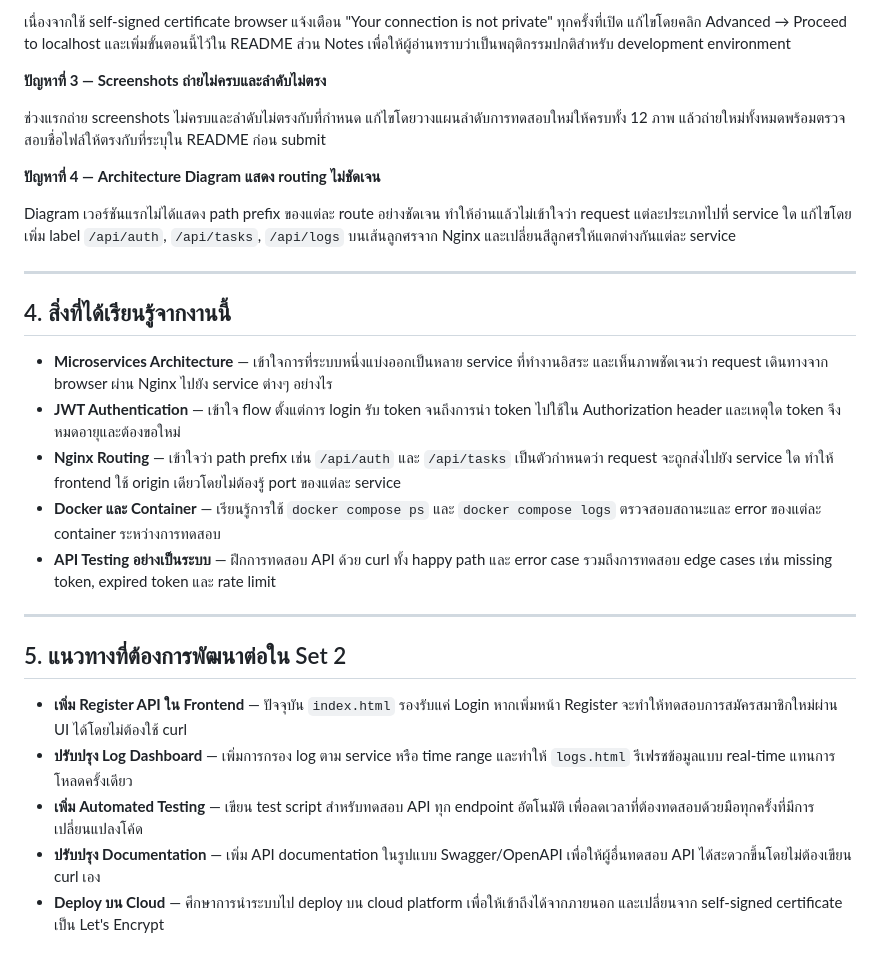
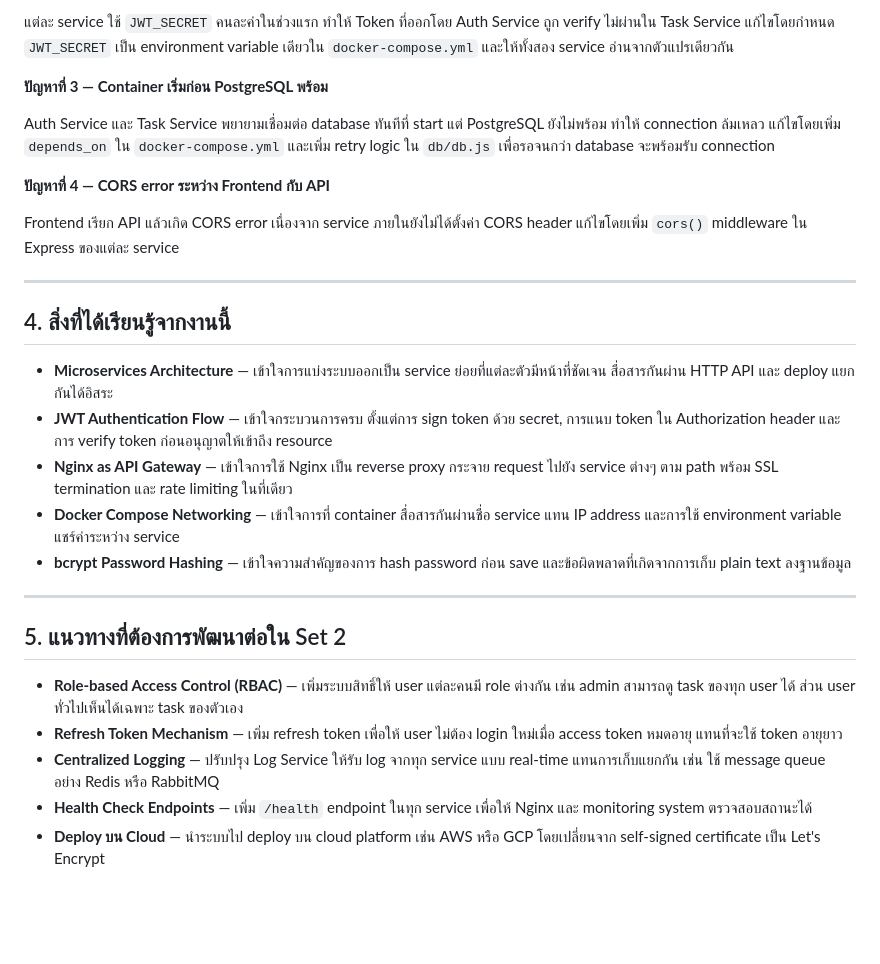
Before and after one commit to pakinkantawong/final-lab, a Markdown page: final-lab-set1/INDIVIDUAL_REPORT_67543210019-5.md, the part around one of its changes. Drawn GitHub-style; blank space fills up the shorter version.

```diff
--- a/final-lab-set1/INDIVIDUAL_REPORT_67543210019-5.md
+++ b/final-lab-set1/INDIVIDUAL_REPORT_67543210019-5.md
@@ -70,30 +71,30 @@
 
-เนื่องจากใช้ self-signed certificate browser แจ้งเตือน "Your connection is not private" ทุกครั้งที่เปิด แก้ไขโดยคลิก Advanced → Proceed to localhost และเพิ่มขั้นตอนนี้ไว้ใน README ส่วน Notes เพื่อให้ผู้อ่านทราบว่าเป็นพฤติกรรมปกติสำหรับ development environment
+แต่ละ service ใช้ `JWT_SECRET` คนละค่าในช่วงแรก ทำให้ Token ที่ออกโดย Auth Service ถูก verify ไม่ผ่านใน Task Service แก้ไขโดยกำหนด `JWT_SECRET` เป็น environment variable เดียวใน `docker-compose.yml` และให้ทั้งสอง service อ่านจากตัวแปรเดียวกัน
 
-**ปัญหาที่ 3 — Screenshots ถ่ายไม่ครบและลำดับไม่ตรง**
+**ปัญหาที่ 3 — Container เริ่มก่อน PostgreSQL พร้อม**
 
-ช่วงแรกถ่าย screenshots ไม่ครบและลำดับไม่ตรงกับที่กำหนด แก้ไขโดยวางแผนลำดับการทดสอบใหม่ให้ครบทั้ง 12 ภาพ แล้วถ่ายใหม่ทั้งหมดพร้อมตรวจสอบชื่อไฟล์ให้ตรงกับที่ระบุใน README ก่อน submit
+Auth Service และ Task Service พยายามเชื่อมต่อ database ทันทีที่ start แต่ PostgreSQL ยังไม่พร้อม ทำให้ connection ล้มเหลว แก้ไขโดยเพิ่ม `depends_on` ใน `docker-compose.yml` และเพิ่ม retry logic ใน `db/db.js` เพื่อรอจนกว่า database จะพร้อมรับ connection
 
-**ปัญหาที่ 4 — Architecture Diagram แสดง routing ไม่ชัดเจน**
+**ปัญหาที่ 4 — CORS error ระหว่าง Frontend กับ API**
 
-Diagram เวอร์ชันแรกไม่ได้แสดง path prefix ของแต่ละ route อย่างชัดเจน ทำให้อ่านแล้วไม่เข้าใจว่า request แต่ละประเภทไปที่ service ใด แก้ไขโดยเพิ่ม label `/api/auth`, `/api/tasks`, `/api/logs` บนเส้นลูกศรจาก Nginx และเปลี่ยนสีลูกศรให้แตกต่างกันแต่ละ service
+Frontend เรียก API แล้วเกิด CORS error เนื่องจาก service ภายในยังไม่ได้ตั้งค่า CORS header แก้ไขโดยเพิ่ม `cors()` middleware ใน Express ของแต่ละ service
 
 ---
 
 ## 4. สิ่งที่ได้เรียนรู้จากงานนี้
 
-- **Microservices Architecture** — เข้าใจการที่ระบบหนึ่งแบ่งออกเป็นหลาย service ที่ทำงานอิสระ และเห็นภาพชัดเจนว่า request เดินทางจาก browser ผ่าน Nginx ไปยัง service ต่างๆ อย่างไร
-- **JWT Authentication** — เข้าใจ flow ตั้งแต่การ login รับ token จนถึงการนำ token ไปใช้ใน Authorization header และเหตุใด token จึงหมดอายุและต้องขอใหม่
-- **Nginx Routing** — เข้าใจว่า path prefix เช่น `/api/auth` และ `/api/tasks` เป็นตัวกำหนดว่า request จะถูกส่งไปยัง service ใด ทำให้ frontend ใช้ origin เดียวโดยไม่ต้องรู้ port ของแต่ละ service
-- **Docker และ Container** — เรียนรู้การใช้ `docker compose ps` และ `docker compose logs` ตรวจสอบสถานะและ error ของแต่ละ container ระหว่างการทดสอบ
-- **API Testing อย่างเป็นระบบ** — ฝึกการทดสอบ API ด้วย curl ทั้ง happy path และ error case รวมถึงการทดสอบ edge cases เช่น missing token, expired token และ rate limit
+- **Microservices Architecture** — เข้าใจการแบ่งระบบออกเป็น service ย่อยที่แต่ละตัวมีหน้าที่ชัดเจน สื่อสารกันผ่าน HTTP API และ deploy แยกกันได้อิสระ
+- **JWT Authentication Flow** — เข้าใจกระบวนการครบ ตั้งแต่การ sign token ด้วย secret, การแนบ token ใน Authorization header และการ verify token ก่อนอนุญาตให้เข้าถึง resource
+- **Nginx as API Gateway** — เข้าใจการใช้ Nginx เป็น reverse proxy กระจาย request ไปยัง service ต่างๆ ตาม path พร้อม SSL termination และ rate limiting ในที่เดียว
+- **Docker Compose Networking** — เข้าใจการที่ container สื่อสารกันผ่านชื่อ service แทน IP address และการใช้ environment variable แชร์ค่าระหว่าง service
+- **bcrypt Password Hashing** — เข้าใจความสำคัญของการ hash password ก่อน save และข้อผิดพลาดที่เกิดจากการเก็บ plain text ลงฐานข้อมูล
 
 ---
 
 ## 5. แนวทางที่ต้องการพัฒนาต่อใน Set 2
 
-- **เพิ่ม Register API ใน Frontend** — ปัจจุบัน `index.html` รองรับแค่ Login หากเพิ่มหน้า Register จะทำให้ทดสอบการสมัครสมาชิกใหม่ผ่าน UI ได้โดยไม่ต้องใช้ curl
-- **ปรับปรุง Log Dashboard** — เพิ่มการกรอง log ตาม service หรือ time range และทำให้ `logs.html` รีเฟรชข้อมูลแบบ real-time แทนการโหลดครั้งเดียว
-- **เพิ่ม Automated Testing** — เขียน test script สำหรับทดสอบ API ทุก endpoint อัตโนมัติ เพื่อลดเวลาที่ต้องทดสอบด้วยมือทุกครั้งที่มีการเปลี่ยนแปลงโค้ด
-- **ปรับปรุง Documentation** — เพิ่ม API documentation ในรูปแบบ Swagger/OpenAPI เพื่อให้ผู้อื่นทดสอบ API ได้สะดวกขึ้นโดยไม่ต้องเขียน curl เอง
-- **Deploy บน Cloud** — ศึกษาการนำระบบไป deploy บน cloud platform เพื่อให้เข้าถึงได้จากภายนอก และเปลี่ยนจาก self-signed certificate เป็น Let's Encrypt
+- **Role-based Access Control (RBAC)** — เพิ่มระบบสิทธิ์ให้ user แต่ละคนมี role ต่างกัน เช่น admin สามารถดู task ของทุก user ได้ ส่วน user ทั่วไปเห็นได้เฉพาะ task ของตัวเอง
+- **Refresh Token Mechanism** — เพิ่ม refresh token เพื่อให้ user ไม่ต้อง login ใหม่เมื่อ access token หมดอายุ แทนที่จะใช้ token อายุยาว
+- **Centralized Logging** — ปรับปรุง Log Service ให้รับ log จากทุก service แบบ real-time แทนการเก็บแยกกัน เช่น ใช้ message queue อย่าง Redis หรือ RabbitMQ
+- **Health Check Endpoints** — เพิ่ม `/health` endpoint ในทุก service เพื่อให้ Nginx และ monitoring system ตรวจสอบสถานะได้
+- **Deploy บน Cloud** — นำระบบไป deploy บน cloud platform เช่น AWS หรือ GCP โดยเปลี่ยนจาก self-signed certificate เป็น Let's Encrypt
```
Also changed, not shown: other parts of final-lab-set1/INDIVIDUAL_REPORT_67543210019-5.md (+40 -39 lines).
